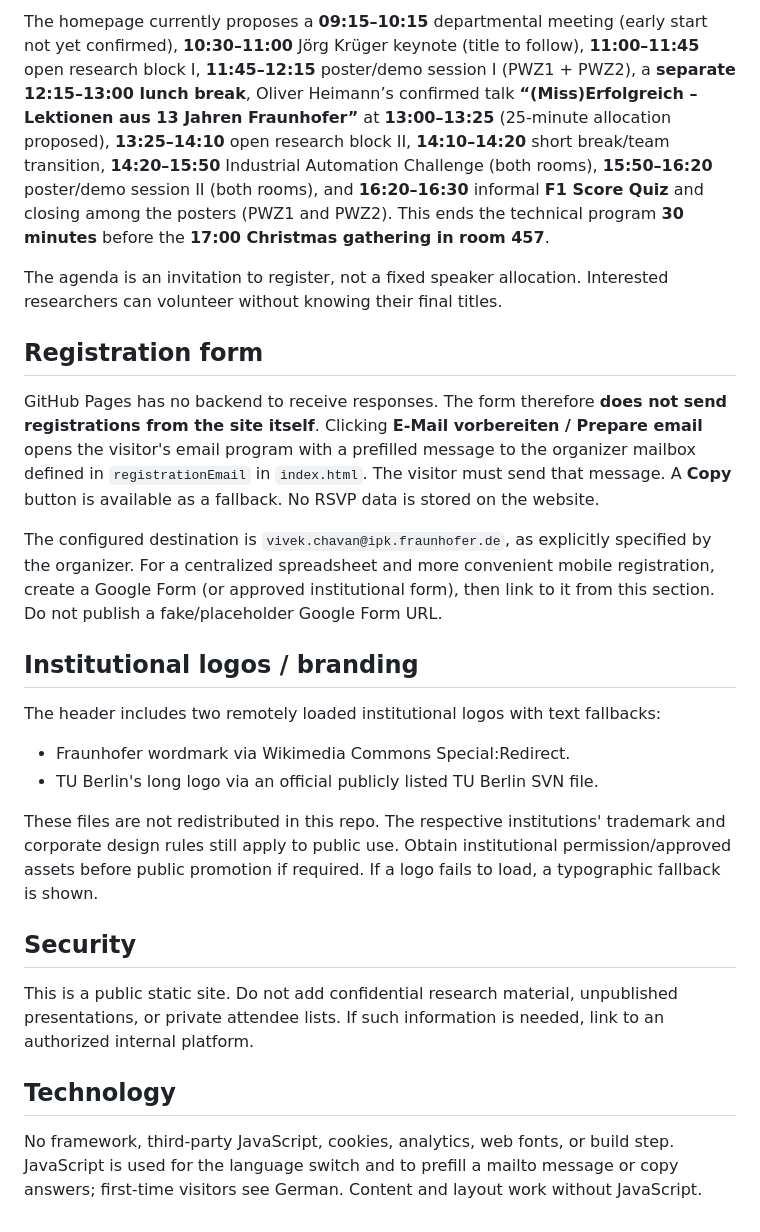
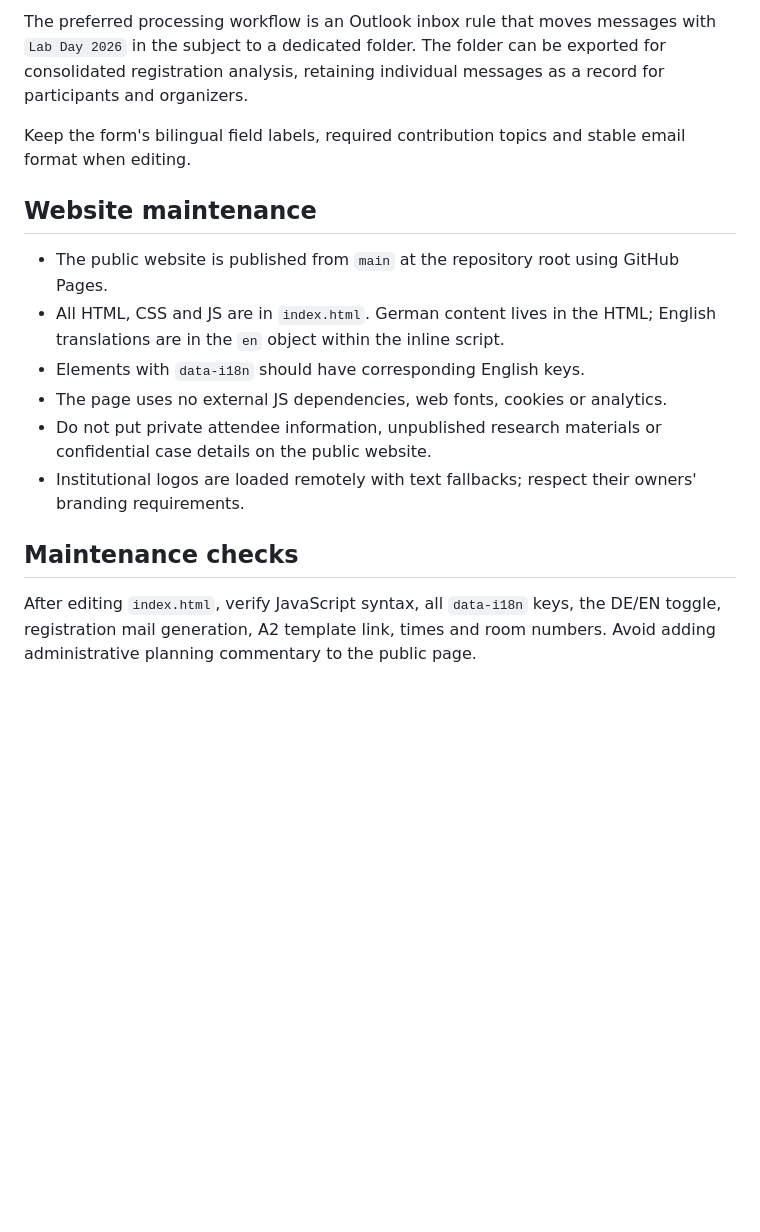
Before and after one commit to aut-labday/aut-labday.github.io, a Markdown page: README.md, the part around one of its changes. GitHub-like rendering; blank space fills up the shorter version.

```diff
--- a/README.md
+++ b/README.md
@@ -35,26 +30,17 @@ The public site has a **FAQ** based on the 2025 info deck and separate bilingual
 
-The homepage currently proposes a **09:15–10:15** departmental meeting (early start not yet confirmed), **10:30–11:00** Jörg Krüger keynote (title to follow), **11:00–11:45** open research block I, **11:45–12:15** poster/demo session I (PWZ1 + PWZ2), a **separate 12:15–13:00 lunch break**, Oliver Heimann’s confirmed talk **“(Miss)Erfolgreich – Lektionen aus 13 Jahren Fraunhofer”** at **13:00–13:25** (25-minute allocation proposed), **13:25–14:10** open research block II, **14:10–14:20** short break/team transition, **14:20–15:50** Industrial Automation Challenge (both rooms), **15:50–16:20** poster/demo session II (both rooms), and **16:20–16:30** informal **F1 Score Quiz** and closing among the posters (PWZ1 and PWZ2). This ends the technical program **30 minutes** before the **17:00 Christmas gathering in room 457**.
+The preferred processing workflow is an Outlook inbox rule that moves messages with `Lab Day 2026` in the subject to a dedicated folder. The folder can be exported for consolidated registration analysis, retaining individual messages as a record for participants and organizers.
 
-The agenda is an invitation to register, not a fixed speaker allocation. Interested researchers can volunteer without knowing their final titles.
+Keep the form's bilingual field labels, required contribution topics and stable email format when editing.
 
-## Registration form
+## Website maintenance
 
-GitHub Pages has no backend to receive responses. The form therefore **does not send registrations from the site itself**. Clicking **E-Mail vorbereiten / Prepare email** opens the visitor's email program with a prefilled message to the organizer mailbox defined in `registrationEmail` in `index.html`. The visitor must send that message. A **Copy** button is available as a fallback. No RSVP data is stored on the website.
+- The public website is published from `main` at the repository root using GitHub Pages.
+- All HTML, CSS and JS are in `index.html`. German content lives in the HTML; English translations are in the `en` object within the inline script.
+- Elements with `data-i18n` should have corresponding English keys.
+- The page uses no external JS dependencies, web fonts, cookies or analytics.
+- Do not put private attendee information, unpublished research materials or confidential case details on the public website.
+- Institutional logos are loaded remotely with text fallbacks; respect their owners' branding requirements.
 
-The configured destination is `vivek.chavan@ipk.fraunhofer.de`, as explicitly specified by the organizer. For a centralized spreadsheet and more convenient mobile registration, create a Google Form (or approved institutional form), then link to it from this section. Do not publish a fake/placeholder Google Form URL.
+## Maintenance checks
 
-## Institutional logos / branding
-
-The header includes two remotely loaded institutional logos with text fallbacks:
-- Fraunhofer wordmark via Wikimedia Commons Special:Redirect.
-- TU Berlin's long logo via an official publicly listed TU Berlin SVN file.
-
-These files are not redistributed in this repo. The respective institutions' trademark and corporate design rules still apply to public use. Obtain institutional permission/approved assets before public promotion if required. If a logo fails to load, a typographic fallback is shown.
-
-## Security
-
-This is a public static site. Do not add confidential research material, unpublished presentations, or private attendee lists. If such information is needed, link to an authorized internal platform.
-
-## Technology
-
-No framework, third-party JavaScript, cookies, analytics, web fonts, or build step. JavaScript is used for the language switch and to prefill a mailto message or copy answers; first-time visitors see German. Content and layout work without JavaScript.
+After editing `index.html`, verify JavaScript syntax, all `data-i18n` keys, the DE/EN toggle, registration mail generation, A2 template link, times and room numbers. Avoid adding administrative planning commentary to the public page.
```
Also changed, not shown: other parts of README.md (+18 -23 lines).
